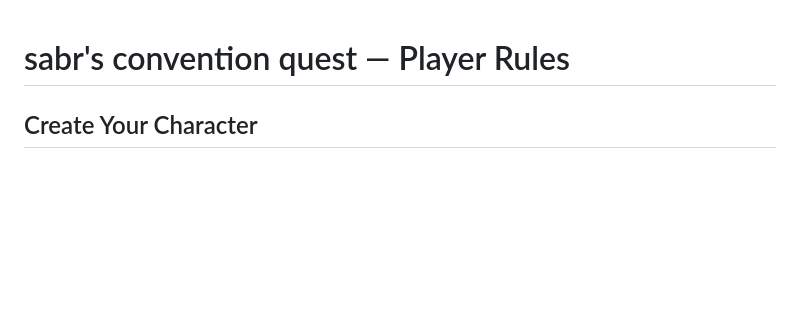
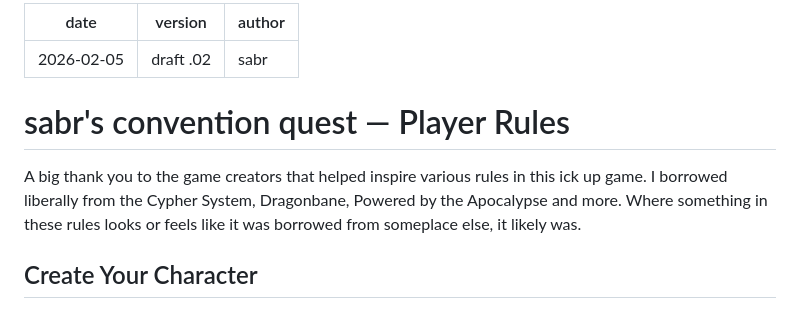
Before and after one commit to iamsabr/convention-game, a Markdown page: player-rules.md, the part around the change. GitHub-like rendering; blank space fills up the shorter version.

Commit message:
Added front matter to the player rules with an acknowledgement to other game creators from which I borrowed ideas.

```diff
--- a/player-rules.md
+++ b/player-rules.md
@@ -1,4 +1,12 @@
+---
+date: 2026-02-05
+version: draft .02
+author: sabr
+---
+
 # sabr's convention quest — Player Rules
+
+A big thank you to the game creators that helped inspire various rules in this ick up game. I borrowed liberally from the Cypher System, Dragonbane, Powered by the Apocalypse and more. Where something in these rules looks or feels like it was borrowed from someplace else, it likely was.
 
 ## Create Your Character
 
```
